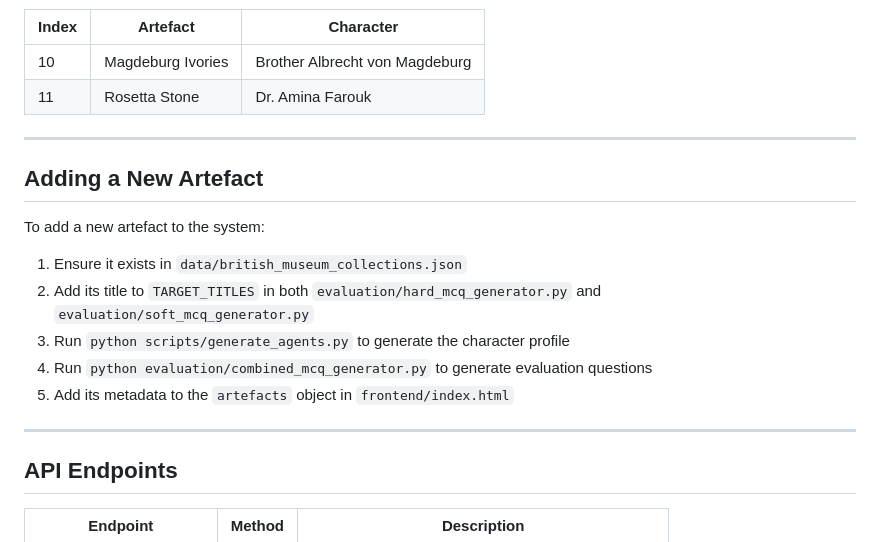
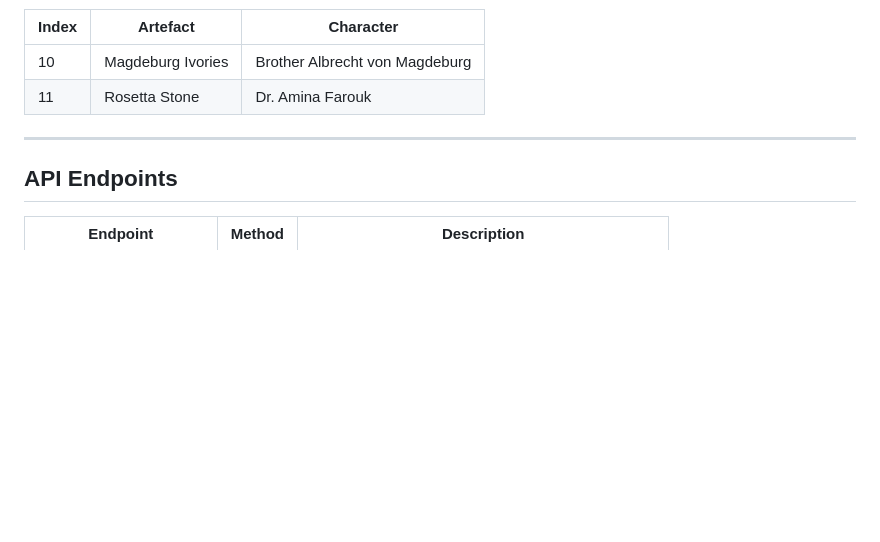
Before and after one commit to khadijahashim2005/KH-Museum-Agent, a Markdown page: README.md, the part around one of its changes. Drawn GitHub-style; blank space fills up the shorter version.

```diff
--- a/README.md
+++ b/README.md
@@ -232,18 +234,6 @@ Three safeguards are applied on every conversation turn before the Mistral API i
 
 ---
 
-## Adding a New Artefact
-
-To add a new artefact to the system:
-
-1. Ensure it exists in `data/british_museum_collections.json`
-2. Add its title to `TARGET_TITLES` in both `evaluation/hard_mcq_generator.py` and `evaluation/soft_mcq_generator.py`
-3. Run `python scripts/generate_agents.py` to generate the character profile
-4. Run `python evaluation/combined_mcq_generator.py` to generate evaluation questions
-5. Add its metadata to the `artefacts` object in `frontend/index.html`
-
----
-
 ## API Endpoints
 
 | Endpoint               | Method | Description                                             |
```
Also changed, not shown: other parts of README.md (+20 -18 lines).
